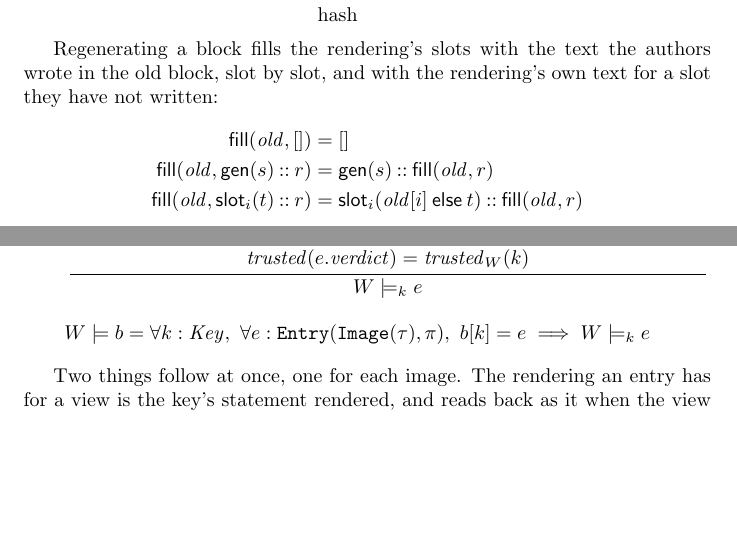
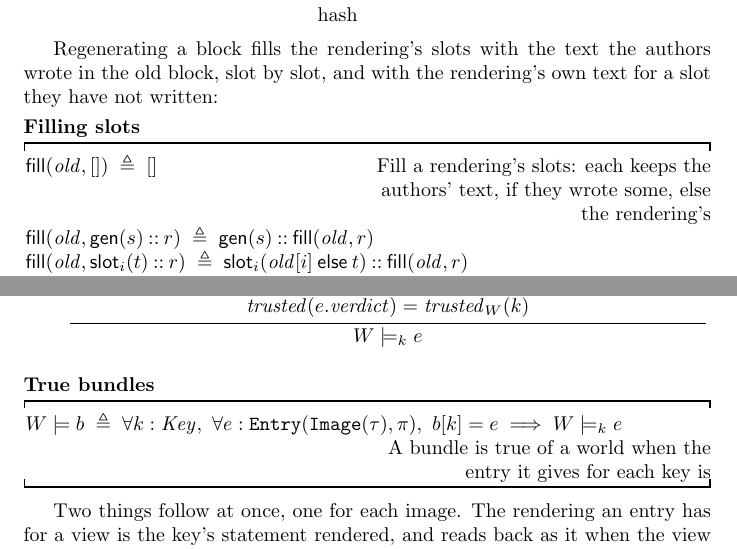
Before and after one commit to theorem-press/imprimatur, a LaTeX paper (about/imprimatur-paper.tex): two parts of pages 2 and 6 of 13, joined at a grey line, cut so that both start at the same text, the shorter picture padded with empty space. Compiled offline with pdfLaTeX.

Commit message:
About paper: definitions in the display style
The leandef alias is the clauses view in a LeanDisplayBox, as the PLanet
paper sets its definitions: rows of lhs ≜ rhs with descriptions.

Co-Authored-By: Claude Fable 5.1 <noreply@anthropic.com>
Signed-off-by: Andy Gordon <14862629+AndrewDGordon@users.noreply.github.com>

```diff
--- a/about/imprimatur-paper.tex
+++ b/about/imprimatur-paper.tex
@@ -9,7 +9,7 @@
 \leanblockalias{leangrammar}{}
 \leanblockalias{leantheorem}{theorem}
 \leanblockalias{leanrules}{}
-\leanblockalias{leandef}{}
+\leanblockalias{leandef}{LeanDisplayBox}
 \leanblockalias{leanconventions}{}
 \leanblockalias{leannotation}{}
 
@@ -101,7 +101,10 @@ Regenerating a block fills the rendering's slots with the text the authors
 wrote in the old block, slot by slot, and with the rendering's own text for a
 slot they have not written:
 
-\begin{center}
-\begin{leandef}[sum=BhwOfgB0yt]{SpliceModel.fill}{Filling slots}
-\LeanMath{\begin{aligned}\mathsf{fill}(\mathit{old}, []) &= [] \\ \mathsf{fill}(\mathit{old}, \mathsf{gen}(s) \mathbin{::} r) &= \mathsf{gen}(s) \mathbin{::} \mathsf{fill}(\mathit{old}, r) \\ \mathsf{fill}(\mathit{old}, \mathsf{slot}_{i}(t) \mathbin{::} r) &= \mathsf{slot}_{i}(\mathit{old}[i] \mathbin{\mathsf{else}} t) \mathbin{::} \mathsf{fill}(\mathit{old}, r)\end{aligned}}
+\begin{leandef}[sum=31yBSoeXn6]{SpliceModel.fill}{Filling slots}
+\begin{LeanDisplay}
+\LeanClause{\mathsf{fill}(\mathit{old}, []) \;\deq\; []}{\leanslot{SpliceModel.fill}{Fill a rendering's slots: each keeps the authors' text, if they wrote some, else the rendering's}}\\
+\LeanClause{\mathsf{fill}(\mathit{old}, \mathsf{gen}(s) \mathbin{::} r) \;\deq\; \mathsf{gen}(s) \mathbin{::} \mathsf{fill}(\mathit{old}, r)}{}\\
+\LeanClause{\mathsf{fill}(\mathit{old}, \mathsf{slot}_{i}(t) \mathbin{::} r) \;\deq\; \mathsf{slot}_{i}(\mathit{old}[i] \mathbin{\mathsf{else}} t) \mathbin{::} \mathsf{fill}(\mathit{old}, r)}{}
+\end{LeanDisplay}
 \end{leandef}
@@ -281,11 +283,11 @@ is.
 \end{mathpar}
 \end{leanrules}
 
-\begin{center}
-\begin{leandef}[sum=UyIoHXOZef]{Imprimatur.Bundle.True}{True bundles}
-\LeanMath{\begin{aligned}W \models b &= \forall k : \mathit{Key},\ \forall e : \texttt{Entry}(\texttt{Image}(\tau), \pi),\ b[k] = e \implies W \models_{k} e\end{aligned}}
+\begin{leandef}[sum=BO-FFbUkKC]{Imprimatur.Bundle.True}{True bundles}
+\begin{LeanDisplay}
+\LeanClause{W \models b \;\deq\; \forall k : \mathit{Key},\ \forall e : \texttt{Entry}(\texttt{Image}(\tau), \pi),\ b[k] = e \implies W \models_{k} e}{\leanslot{Imprimatur.Bundle.True}{A bundle is true of a world when the entry it gives for each key is}}
+\end{LeanDisplay}
 \end{leandef}
-\end{center}
 
 Two things follow at once, one for each image. The rendering an entry has
 for a view is the key's statement rendered, and reads back as it when the
```
Also changed, not shown: about/imprimatur.toml (+1 -1 lines), about/imprimatur-paper.tex (19 more changed lines).
